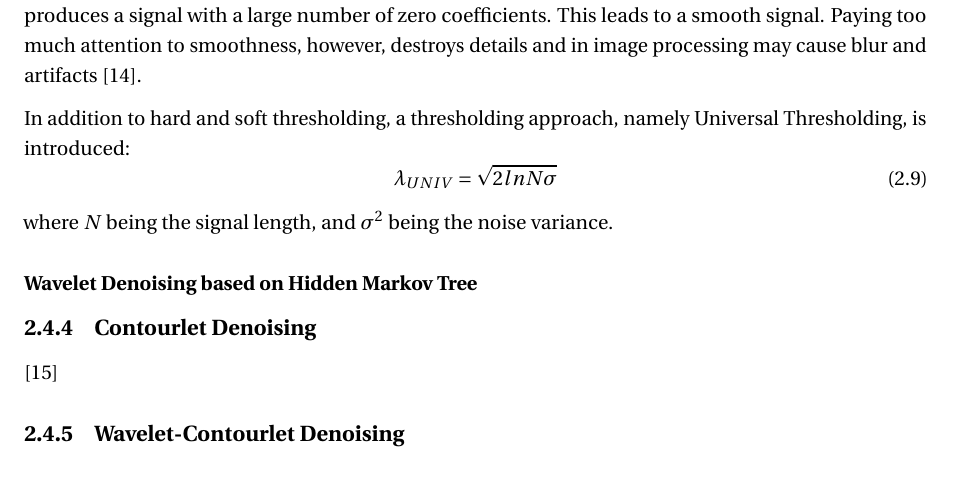
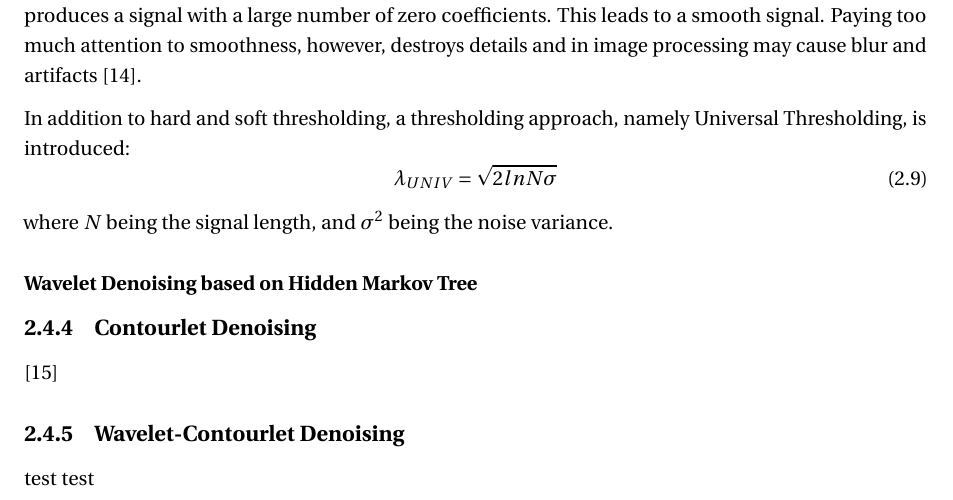
Before and after one commit to vuhoangminh/MedicalSensors_Report, a LaTeX document (Report/main.tex, which reads Report/section-imagedenoising.tex): part of page 13 of 23, cut so that both start at the same text. Compiled offline with pdfLaTeX.

Commit message:
Minh | test untrack

```diff
--- a/Report/section-imagedenoising.tex
+++ b/Report/section-imagedenoising.tex
@@ -152,3 +152,6 @@ where $N$ being the signal length, and $\sigma^2$ being the noise variance.
 	\caption{\glsdesc{dwt} and \glsdesc{hmt} models}
 	\label{fig:wavelets_hmt}
 \end{figure}
+
+
+test test
```
Also changed, not shown: Report/main.pdf, 3 other files.
